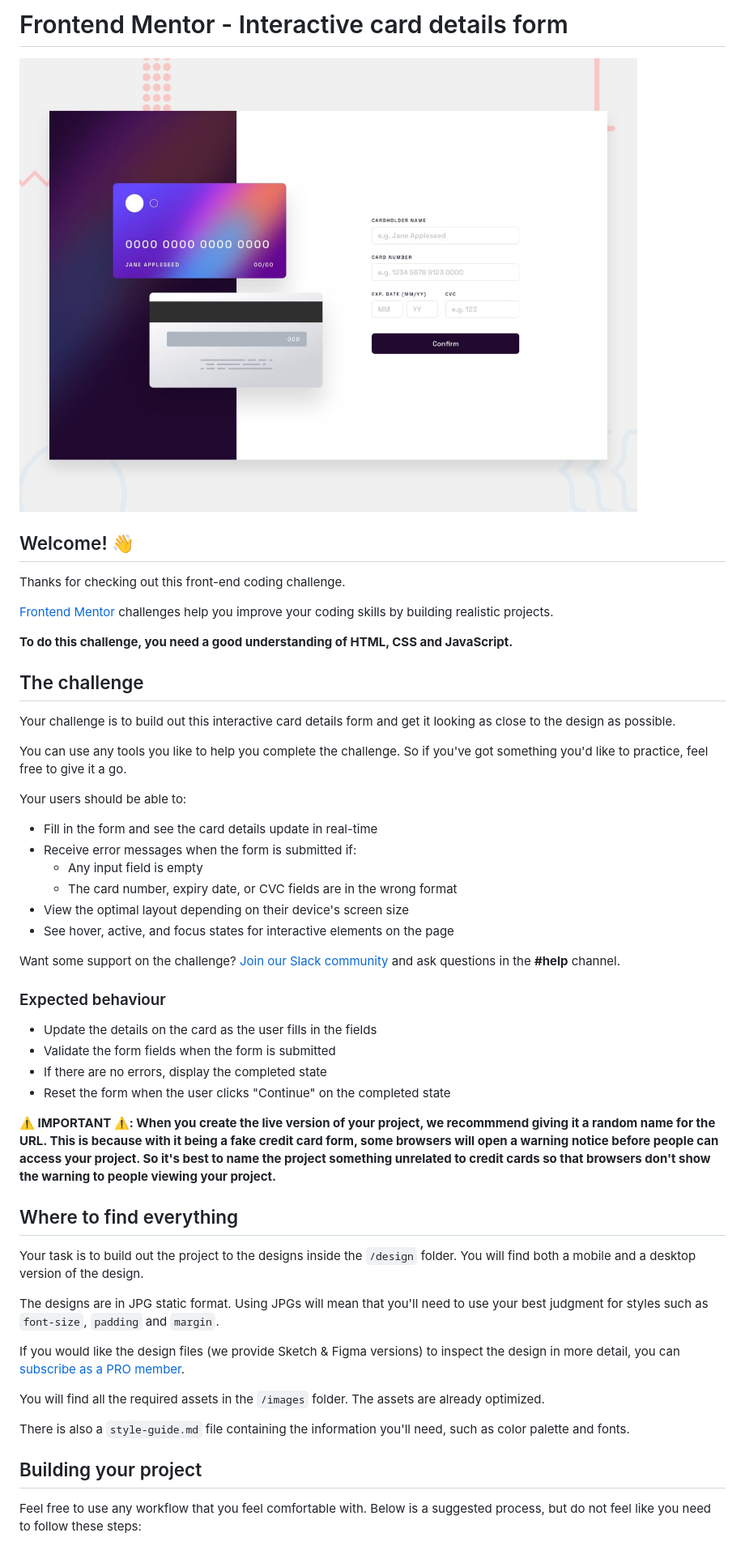
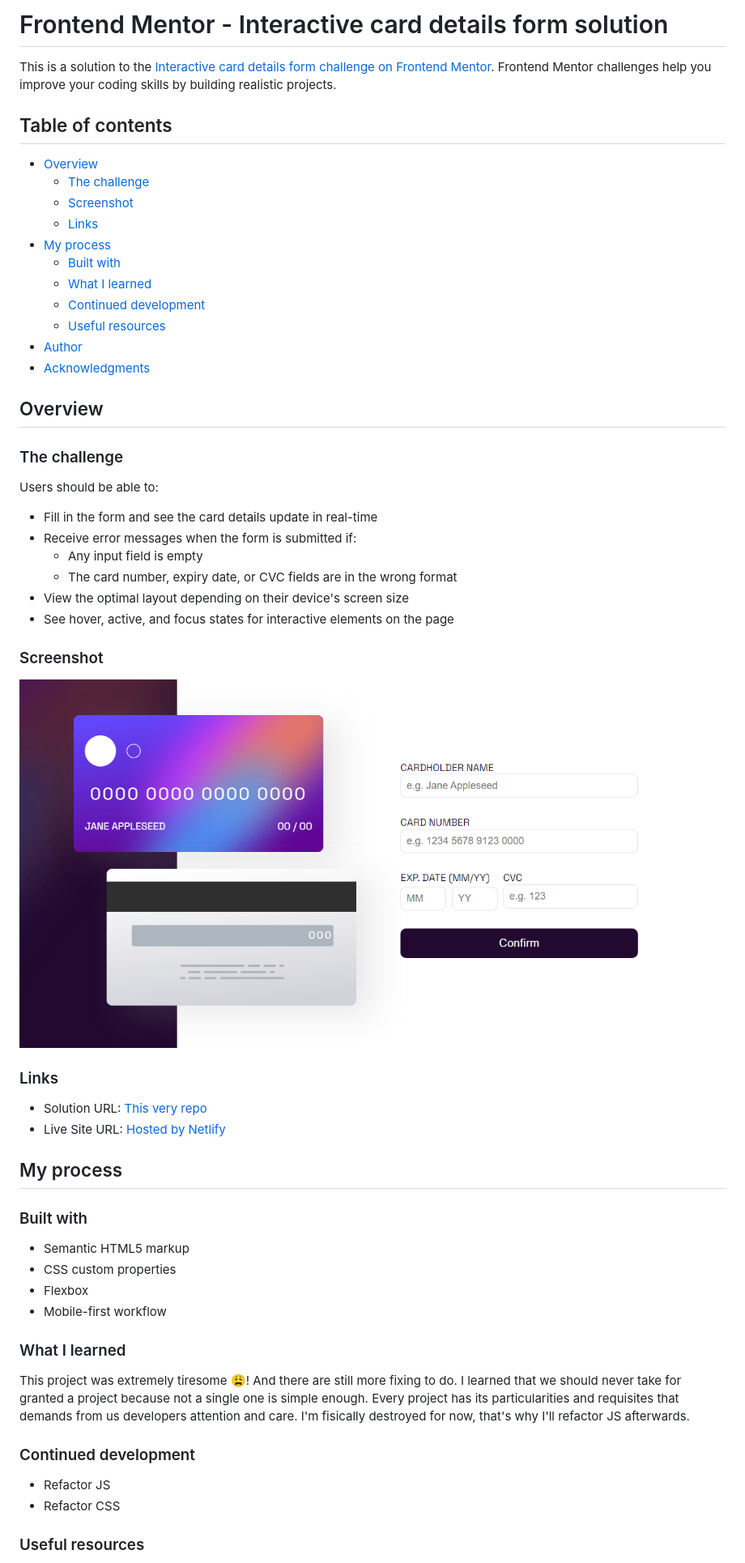
Before and after one commit to WebDevCampos/InteractiveCard-FEM, a Markdown page: README.md, the part around the change printed below. Shown: that part at 81% size. Rendered like a GitHub page; pictures changed too: images/screenshot.PNG (added).

Commit message:
Almost there

```diff
--- a/README.md
+++ b/README.md
@@ -1,22 +1,26 @@
-# Frontend Mentor - Interactive card details form
+# Frontend Mentor - Interactive card details form solution
 
-![Design preview for the Interactive card details form coding challenge](./design/desktop-preview.jpg)
+This is a solution to the [Interactive card details form challenge on Frontend Mentor](https://www.frontendmentor.io/challenges/interactive-card-details-form-XpS8cKZDWw). Frontend Mentor challenges help you improve your coding skills by building realistic projects.
 
-## Welcome! 👋
+## Table of contents
 
-Thanks for checking out this front-end coding challenge.
+- [Overview](#overview)
+  - [The challenge](#the-challenge)
+  - [Screenshot](#screenshot)
+  - [Links](#links)
+- [My process](#my-process)
+  - [Built with](#built-with)
+  - [What I learned](#what-i-learned)
+  - [Continued development](#continued-development)
+  - [Useful resources](#useful-resources)
+- [Author](#author)
+- [Acknowledgments](#acknowledgments)
 
-[Frontend Mentor](https://www.frontendmentor.io) challenges help you improve your coding skills by building realistic projects.
+## Overview
 
-**To do this challenge, you need a good understanding of HTML, CSS and JavaScript.**
+### The challenge
 
-## The challenge
-
-Your challenge is to build out this interactive card details form and get it looking as close to the design as possible.
-
-You can use any tools you like to help you complete the challenge. So if you've got something you'd like to practice, feel free to give it a go.
-
-Your users should be able to:
+Users should be able to:
 
 - Fill in the form and see the card details update in real-time
 - Receive error messages when the form is submitted if:
@@ -25,30 +29,34 @@ Your users should be able to:
 - View the optimal layout depending on their device's screen size
 - See hover, active, and focus states for interactive elements on the page
 
-Want some support on the challenge? [Join our Slack community](https://www.frontendmentor.io/slack) and ask questions in the **#help** channel.
+### Screenshot
 
-### Expected behaviour
+![](./images/screenshot.PNG)
 
-- Update the details on the card as the user fills in the fields
-- Validate the form fields when the form is submitted
-- If there are no errors, display the completed state
-- Reset the form when the user clicks "Continue" on the completed state
+### Links
 
-**⚠️ IMPORTANT ⚠️: When you create the live version of your project, we recommmend giving it a random name for the URL. This is because with it being a fake credit card form, some browsers will open a warning notice before people can access your project. So it's best to name the project something unrelated to credit cards so that browsers don't show the warning to people viewing your project.**
+- Solution URL: [This very repo](https://github.com/WebDevCampos/FrontEndMentor/tree/main/Interactive%20Card)
+- Live Site URL: [Hosted by Netlify](https://interactingcardfementor.netlify.app/)
 
-## Where to find everything
+## My process
 
-Your task is to build out the project to the designs inside the `/design` folder. You will find both a mobile and a desktop version of the design.
+### Built with
 
-The designs are in JPG static format. Using JPGs will mean that you'll need to use your best judgment for styles such as `font-size`, `padding` and `margin`.
+- Semantic HTML5 markup
+- CSS custom properties
+- Flexbox
+- Mobile-first workflow
 
-If you would like the design files (we provide Sketch & Figma versions) to inspect the design in more detail, you can [subscribe as a PRO member](https://www.frontendmentor.io/pro).
+### What I learned
 
-You will find all the required assets in the `/images` folder. The assets are already optimized.
+This project was extremely tiresome 😩! And there are still more fixing to do.
+I learned that we should never take for granted a project because not a single one is simple enough.
+Every project has its particularities and requisites that demands from us developers attention and care. I'm fisically destroyed for now, that's why I'll refactor JS afterwards.
 
-There is also a `style-guide.md` file containing the information you'll need, such as color palette and fonts.
+### Continued development
 
-## Building your project
+- Refactor JS
+- Refactor CSS
 
-Feel free to use any workflow that you feel comfortable with. Below is a suggested process, but do not feel like you need to follow these steps:
+### Useful resources
 
```
Also changed, not shown: other parts of README.md (+9 -47 lines), README-template.md (deleted, +0 -115 lines).
